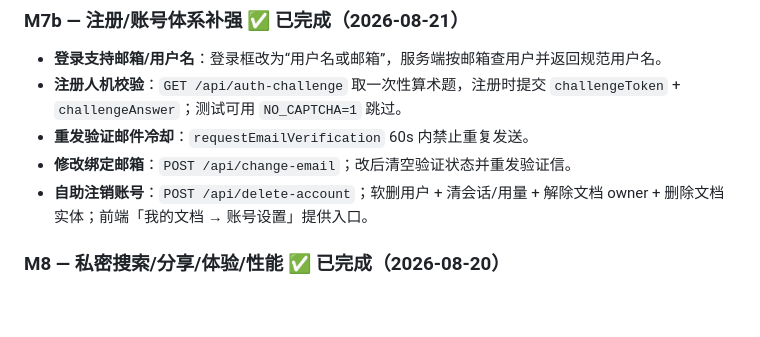
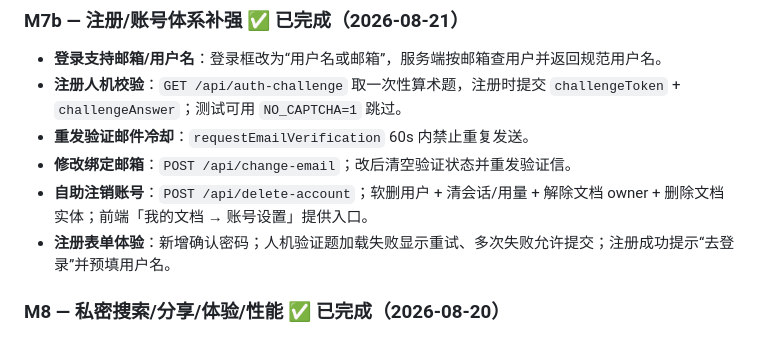
Before and after one commit to shiqi-ujian/chm-web, a Markdown page: HANDOFF.md, the part around the change. Drawn GitHub-style; blank space fills up the shorter version.

```diff
--- a/HANDOFF.md
+++ b/HANDOFF.md
@@ -85,6 +85,7 @@
 - **重发验证邮件冷却**：`requestEmailVerification` 60s 内禁止重复发送。
 - **修改绑定邮箱**：`POST /api/change-email`；改后清空验证状态并重发验证信。
 - **自助注销账号**：`POST /api/delete-account`；软删用户 + 清会话/用量 + 解除文档 owner + 删除文档实体；前端「我的文档 → 账号设置」提供入口。
+- **注册表单体验**：新增确认密码；人机验证题加载失败显示重试、多次失败允许提交；注册成功提示“去登录”并预填用户名。
 
 ### M8 — 私密搜索/分享/体验/性能 ✅ 已完成（2026-08-20）
 - **私密文档全文搜索 + 分享链接生命周期**：「我的文档」可搜私密文档；分享链接设置/更新有效期、查看、撤销。
```
Also changed, not shown: PLAN.md (+1 -1 lines), README.md (+1 -1 lines).
